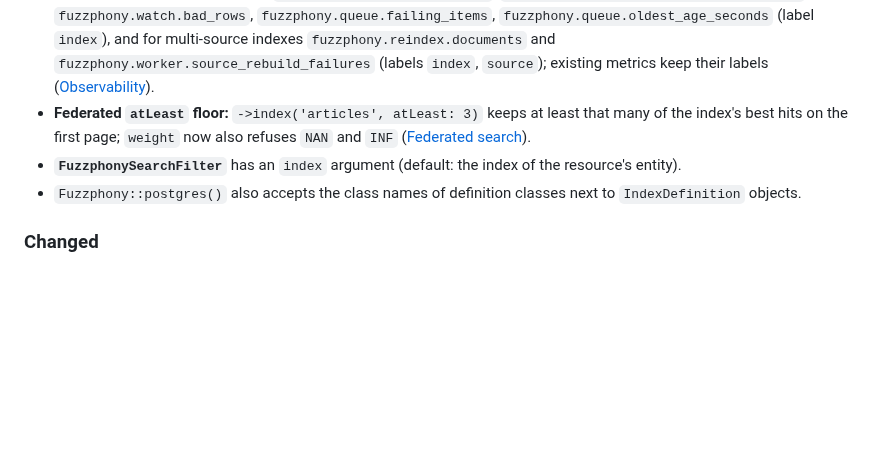
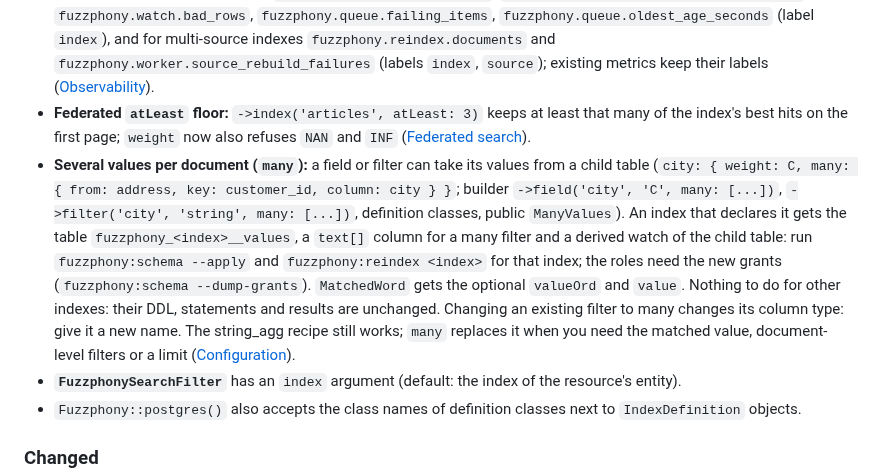
Before and after one commit to er2es/fuzzphony, a Markdown page: UPGRADE.md, the part around the change. GitHub-like rendering; blank space fills up the shorter version.

Commit message:
WIP many: UPGRADE, CHANGELOG

```diff
--- a/UPGRADE.md
+++ b/UPGRADE.md
@@ -17,6 +17,7 @@ and the [CHANGELOG](CHANGELOG.md) has the full list of changes.
 - **New metrics:** the worker gauges `fuzzphony.watch_log.entries`, `fuzzphony.watch_log.oldest_age_seconds`, `fuzzphony.watch.bad_rows`, `fuzzphony.queue.failing_items`, `fuzzphony.queue.oldest_age_seconds`
   (label `index`), and for multi-source indexes `fuzzphony.reindex.documents` and `fuzzphony.worker.source_rebuild_failures` (labels `index`, `source`); existing metrics keep their labels ([Observability](docs/observability.md)).
 - **Federated `atLeast` floor:** `->index('articles', atLeast: 3)` keeps at least that many of the index's best hits on the first page; `weight` now also refuses `NAN` and `INF` ([Federated search](docs/searching.md#federated-search)).
+- **Several values per document (`many`):** a field or filter can take its values from a child table (`city: { weight: C, many: { from: address, key: customer_id, column: city } }`; builder `->field('city', 'C', many: [...])`, `->filter('city', 'string', many: [...])`, definition classes, public `ManyValues`). An index that declares it gets the table `fuzzphony_<index>__values`, a `text[]` column for a many filter and a derived watch of the child table: run `fuzzphony:schema --apply` and `fuzzphony:reindex <index>` for that index; the roles need the new grants (`fuzzphony:schema --dump-grants`). `MatchedWord` gets the optional `valueOrd` and `value`. Nothing to do for other indexes: their DDL, statements and results are unchanged. Changing an existing filter to many changes its column type: give it a new name. The string_agg recipe still works; `many` replaces it when you need the matched value, document-level filters or a limit ([Configuration](docs/configuration.md#several-values-per-document-many)).
 - **`FuzzphonySearchFilter`** has an `index` argument (default: the index of the resource's entity).
 - `Fuzzphony::postgres()` also accepts the class names of definition classes next to `IndexDefinition` objects.
 
```
Also changed, not shown: CHANGELOG.md (+1 -0 lines).
